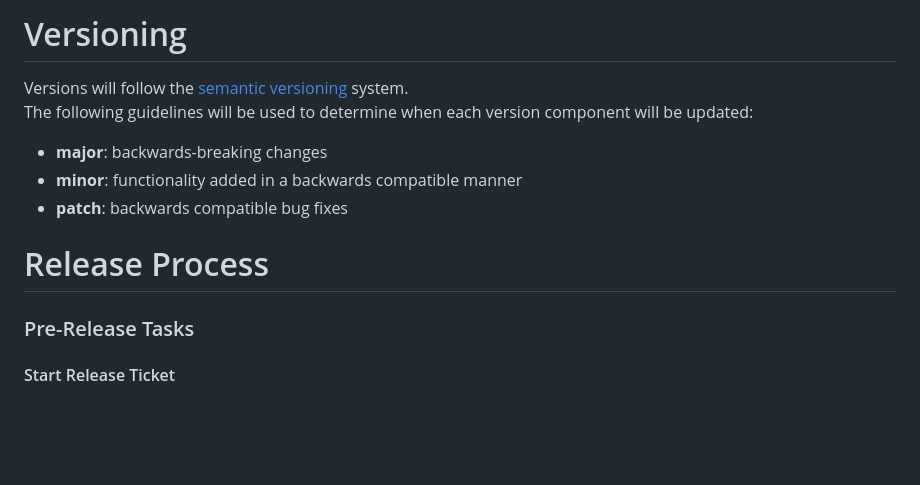
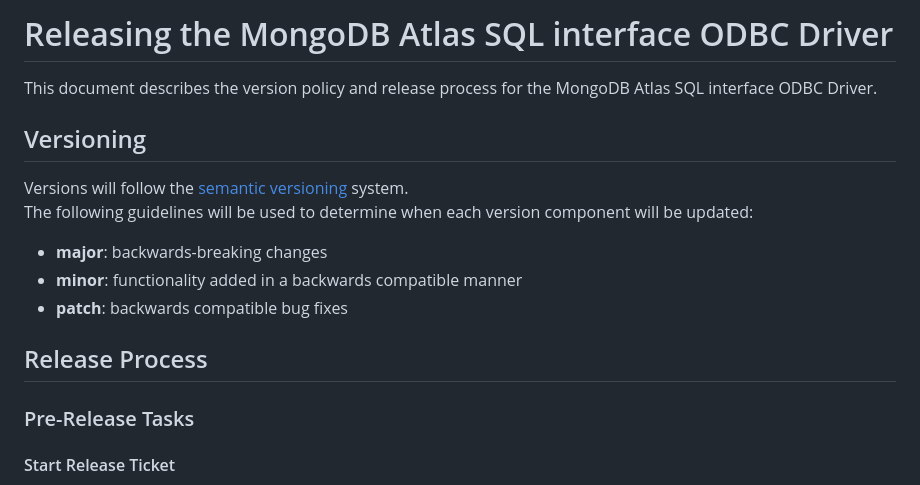
Before and after one commit to mongodb/mongo-odbc-driver, a Markdown page: RELEASE.md, the part around the change. Rendered like a GitHub page; blank space fills up the shorter version.

Commit message:
Add title and fix sections level

```diff
--- a/RELEASE.md
+++ b/RELEASE.md
@@ -1,11 +1,15 @@
-# Versioning
+# Releasing the MongoDB Atlas SQL interface ODBC Driver
+
+This document describes the version policy and release process for the MongoDB Atlas SQL interface ODBC Driver.
+
+## Versioning
 Versions will follow the [semantic versioning](https://semver.org/) system.
 The following guidelines will be used to determine when each version component will be updated:
 - **major**: backwards-breaking changes
 - **minor**: functionality added in a backwards compatible manner
 - **patch**: backwards compatible bug fixes
 
-# Release Process
+## Release Process
 ### Pre-Release Tasks
 
 #### Start Release Ticket
```
